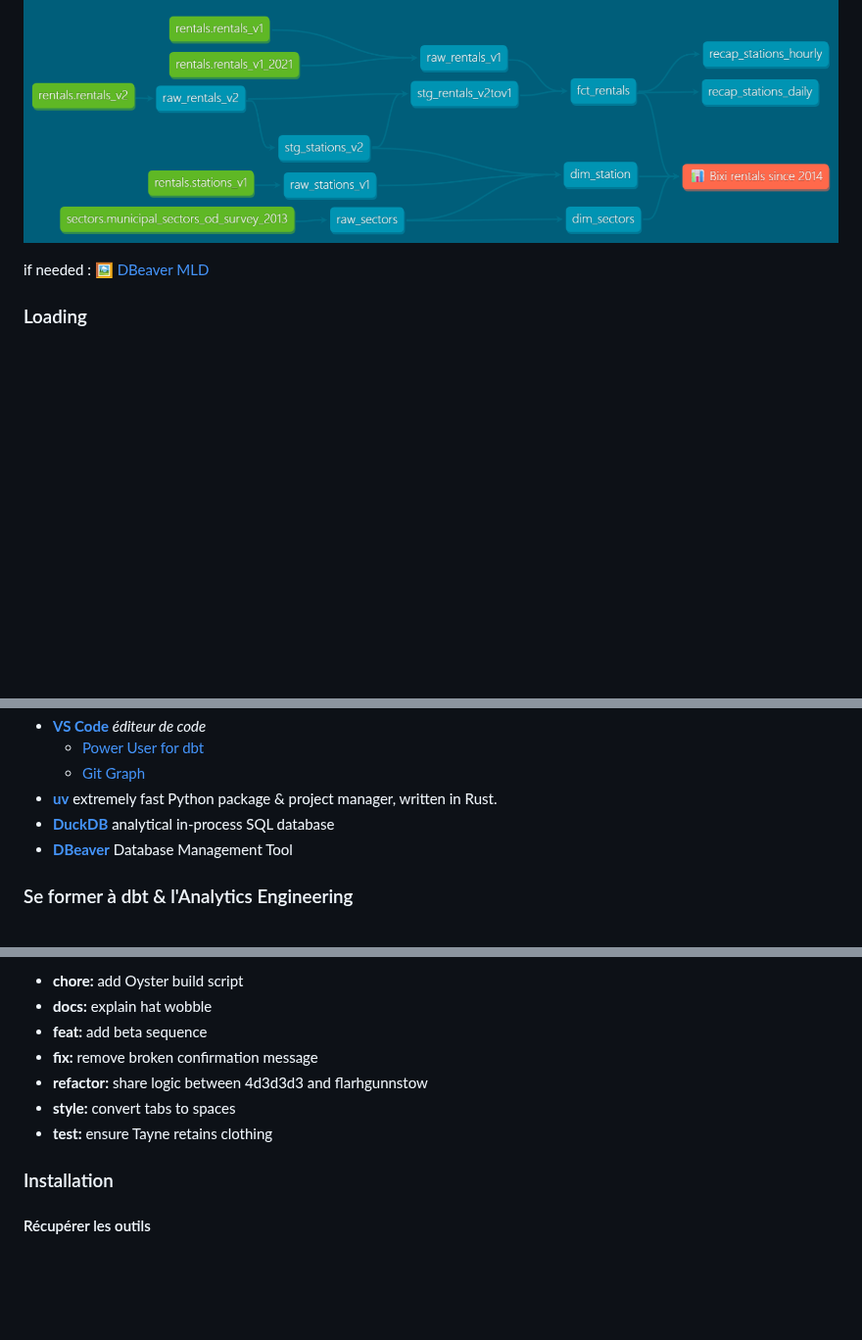
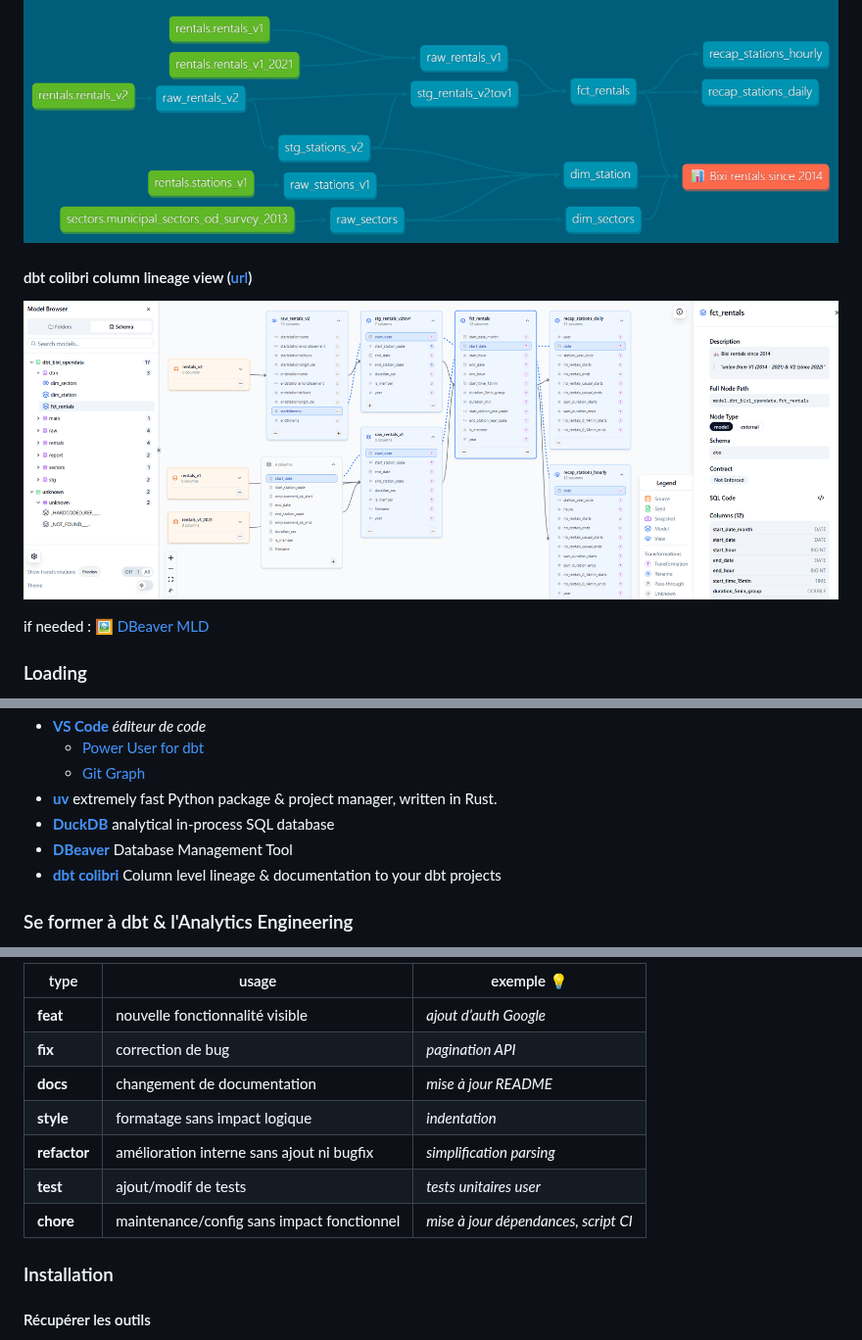
Before and after one commit to AntoineGiraud/dbt_bixi_opendata, a Markdown page: README.md, 3 parts joined by grey strips. Shown at 98% size. GitHub-like rendering; pictures changed too: images/dbt_colibri_column_lineage.png (added); blank space fills up the shorter version.

Commit message:
docs(colibri): add column lineage exploration in pages

```diff
--- a/README.md
+++ b/README.md
@@ -44,5 +45,9 @@ Montréal was added at the end of spring.
 
 ![dbt lineage](./images/dbt_lineage.png)
+
+#### dbt colibri column lineage view ([url](https://antoinegiraud.github.io/dbt_bixi_opendata/colibri))
+
+![colibri column lineage](./images/dbt_colibri_column_lineage.png)
 
 if needed : 🖼 [DBeaver MLD](./images/dbeaver_table_mld.png)
 
@@ -69,6 +74,7 @@ Here is 🚲 v1 rentals (2014 - 2021) load & offload to .parquet
 - [**uv**](https://github.com/astral-sh/uv) extremely fast Python package & project manager, written in Rust.
 - [**DuckDB**](https://duckdb.org/) analytical in-process SQL database
 - [**DBeaver**](https://dbeaver.io/) Database Management Tool
+- [**dbt colibri**](https://www.colibri-data.com/) Column level lineage & documentation to your dbt projects
 
 ### Se former à dbt & l'Analytics Engineering
 
@@ -109,11 +115,13 @@ Format: `<type>(<scope>): <subject>`<br>
 
-- **chore:** add Oyster build script
-- **docs:** explain hat wobble
-- **feat:** add beta sequence
-- **fix:** remove broken confirmation message
-- **refactor:** share logic between 4d3d3d3 and flarhgunnstow
-- **style:** convert tabs to spaces
-- **test:** ensure Tayne retains clothing
+| type | usage | exemple 💡 |
+|----------|------|------|
+| **feat** | nouvelle fonctionnalité visible | <em style="color: grey"> ajout d’auth Google</em> |
+| **fix** | correction de bug | <em style="color: grey"> pagination API</em> |
+| **docs** | changement de documentation | <em style="color: grey"> mise à jour README</em> |
+| **style** | formatage sans impact logique|  <em style="color: grey"> indentation</em> |
+| **refactor** | amélioration interne sans ajout ni bugfix | <em style="color: grey"> simplification parsing</em> |
+| **test** | ajout/modif de tests|  <em style="color: grey"> tests unitaires user</em> |
+| **chore** | maintenance/config sans impact fonctionnel |   <em style="color: grey"> mise à jour dépendances, script CI</em> |
 
 ### Installation
 
```
Also changed, not shown: other parts of README.md (+10 -9 lines), dbt/models/overview.md (+7 -0 lines), 6 other files.
